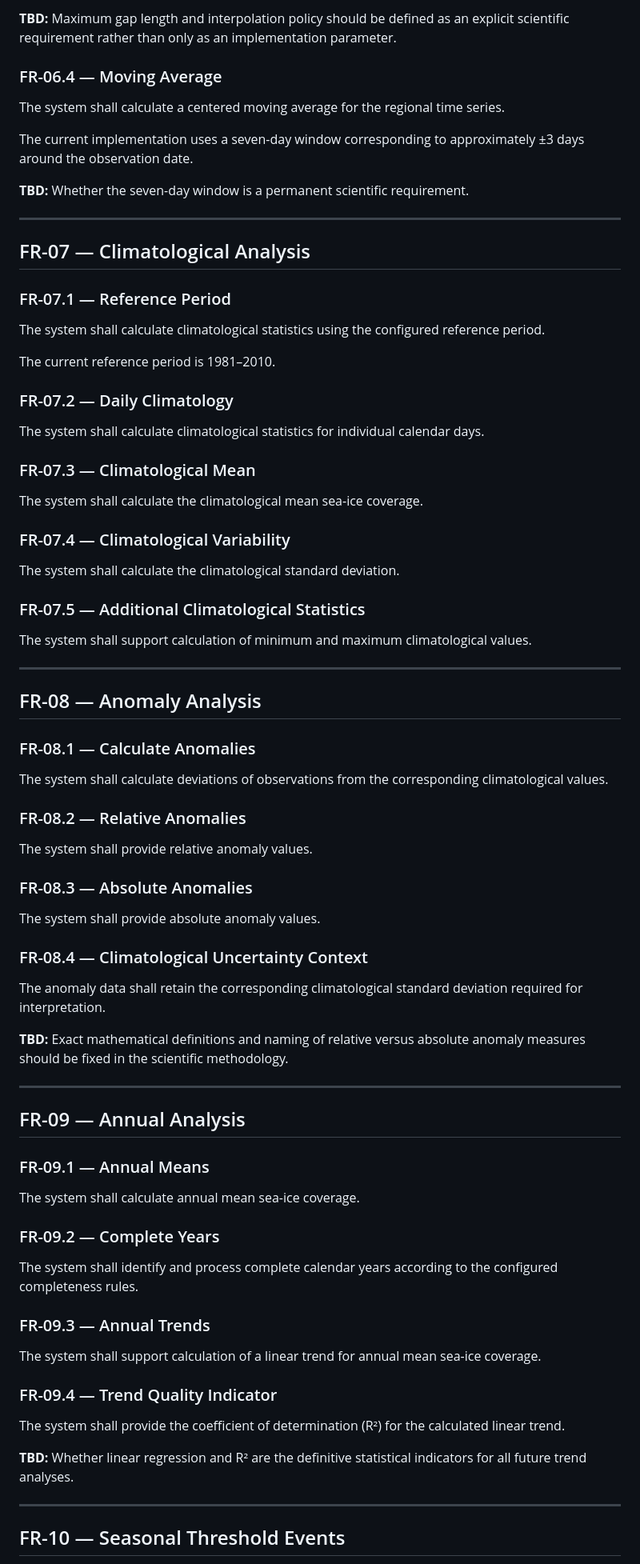
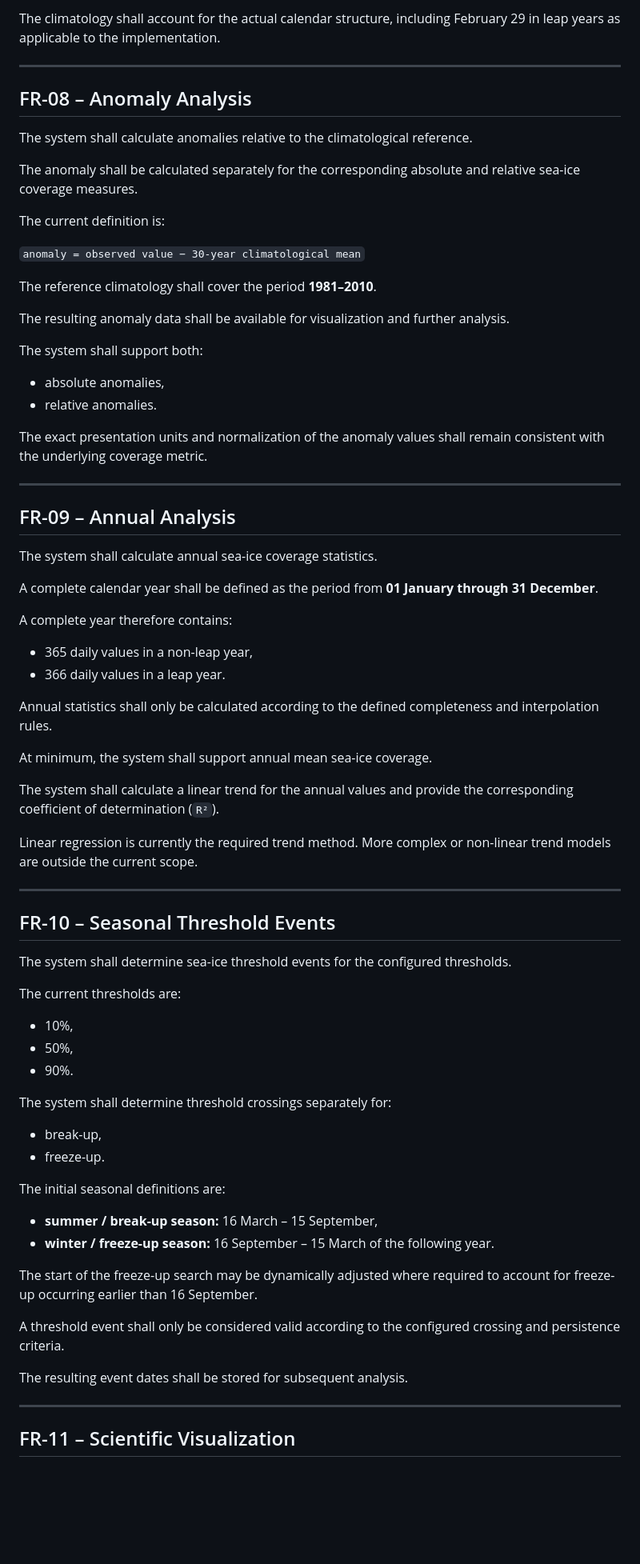
Before and after one commit to Chris010980/hudson_bay_sea_ice_showcase, a Markdown page: docs/requirements/functional-requirements.md, the part around one of its changes. Shown at 80% size. Rendered like a GitHub page; blank space fills up the shorter version.

Commit message:
update requirements

```diff
--- a/docs/requirements/functional-requirements.md
+++ b/docs/requirements/functional-requirements.md
@@ -156,85 +133,79 @@ The system shall support interpolation of numerical observations across configur
 
-**TBD:** Maximum gap length and interpolation policy should be defined as an explicit scientific requirement rather than only as an implementation parameter.
-
-### FR-06.4 — Moving Average
-
-The system shall calculate a centered moving average for the regional time series.
-
-The current implementation uses a seven-day window corresponding to approximately ±3 days around the observation date.
-
-**TBD:** Whether the seven-day window is a permanent scientific requirement.
+The climatology shall account for the actual calendar structure, including February 29 in leap years as applicable to the implementation.
 
 ---
 
-## FR-07 — Climatological Analysis
+## FR-08 – Anomaly Analysis
 
-### FR-07.1 — Reference Period
+The system shall calculate anomalies relative to the climatological reference.
 
-The system shall calculate climatological statistics using the configured reference period.
+The anomaly shall be calculated separately for the corresponding absolute and relative sea-ice coverage measures.
 
-The current reference period is 1981–2010.
+The current definition is:
 
-### FR-07.2 — Daily Climatology
+`anomaly = observed value − 30-year climatological mean`
 
-The system shall calculate climatological statistics for individual calendar days.
+The reference climatology shall cover the period **1981–2010**.
 
-### FR-07.3 — Climatological Mean
+The resulting anomaly data shall be available for visualization and further analysis.
 
-The system shall calculate the climatological mean sea-ice coverage.
+The system shall support both:
 
-### FR-07.4 — Climatological Variability
+* absolute anomalies,
+* relative anomalies.
 
-The system shall calculate the climatological standard deviation.
-
-### FR-07.5 — Additional Climatological Statistics
-
-The system shall support calculation of minimum and maximum climatological values.
+The exact presentation units and normalization of the anomaly values shall remain consistent with the underlying coverage metric.
 
 ---
 
-## FR-08 — Anomaly Analysis
+## FR-09 – Annual Analysis
 
-### FR-08.1 — Calculate Anomalies
+The system shall calculate annual sea-ice coverage statistics.
 
-The system shall calculate deviations of observations from the corresponding climatological values.
+A complete calendar year shall be defined as the period from **01 January through 31 December**.
 
-### FR-08.2 — Relative Anomalies
+A complete year therefore contains:
 
-The system shall provide relative anomaly values.
+* 365 daily values in a non-leap year,
+* 366 daily values in a leap year.
 
-### FR-08.3 — Absolute Anomalies
+Annual statistics shall only be calculated according to the defined completeness and interpolation rules.
 
-The system shall provide absolute anomaly values.
+At minimum, the system shall support annual mean sea-ice coverage.
 
-### FR-08.4 — Climatological Uncertainty Context
+The system shall calculate a linear trend for the annual values and provide the corresponding coefficient of determination (`R²`).
 
-The anomaly data shall retain the corresponding climatological standard deviation required for interpretation.
-
-**TBD:** Exact mathematical definitions and naming of relative versus absolute anomaly measures should be fixed in the scientific methodology.
+Linear regression is currently the required trend method. More complex or non-linear trend models are outside the current scope.
 
 ---
 
-## FR-09 — Annual Analysis
+## FR-10 – Seasonal Threshold Events
 
-### FR-09.1 — Annual Means
+The system shall determine sea-ice threshold events for the configured thresholds.
 
-The system shall calculate annual mean sea-ice coverage.
+The current thresholds are:
 
-### FR-09.2 — Complete Years
+* 10%,
+* 50%,
+* 90%.
 
-The system shall identify and process complete calendar years according to the configured completeness rules.
+The system shall determine threshold crossings separately for:
 
-### FR-09.3 — Annual Trends
+* break-up,
+* freeze-up.
 
-The system shall support calculation of a linear trend for annual mean sea-ice coverage.
+The initial seasonal definitions are:
 
-### FR-09.4 — Trend Quality Indicator
+* **summer / break-up season:** 16 March – 15 September,
+* **winter / freeze-up season:** 16 September – 15 March of the following year.
 
-The system shall provide the coefficient of determination (R²) for the calculated linear trend.
+The start of the freeze-up search may be dynamically adjusted where required to account for freeze-up occurring earlier than 16 September.
 
-**TBD:** Whether linear regression and R² are the definitive statistical indicators for all future trend analyses.
+A threshold event shall only be considered valid according to the configured crossing and persistence criteria.
+
+The resulting event dates shall be stored for subsequent analysis.
 
 ---
 
-## FR-10 — Seasonal Threshold Events
+## FR-11 – Scientific Visualization
 
```
Also changed, not shown: other parts of docs/requirements/functional-requirements.md (+199 -245 lines).
